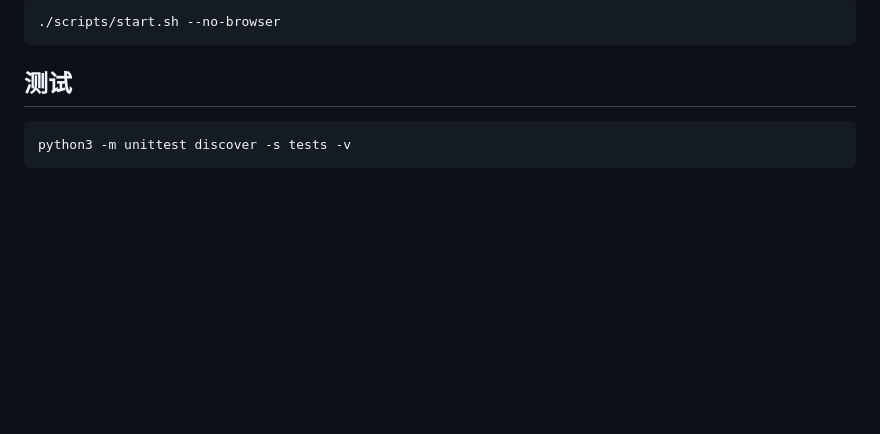
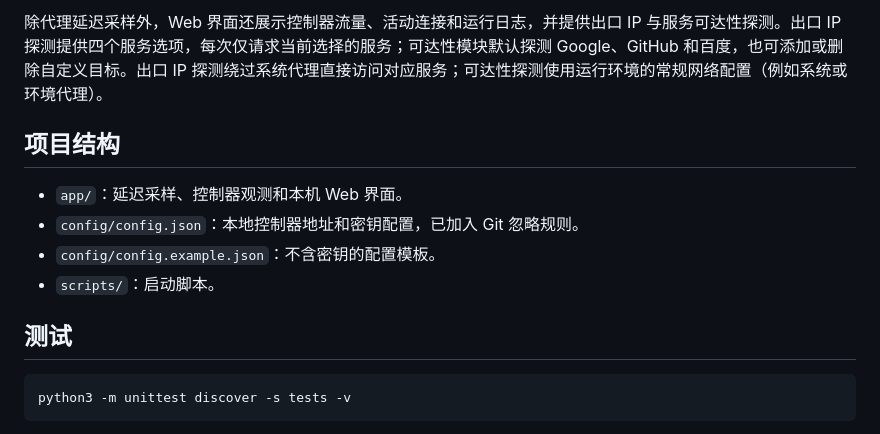
Before and after one commit to activepirate/FlClash-Proxy-Stability-Finder, a Markdown page: README.md, the part around the change printed below. Drawn GitHub-style; blank space fills up the shorter version.

````diff
--- a/README.md
+++ b/README.md
@@ -27,7 +41,12 @@ Python 3.10 或更新版本即可运行，无需安装第三方 Python 包或 Tk
 
-```bash
-./scripts/start.sh --no-browser
-```
+除代理延迟采样外，Web 界面还展示控制器流量、活动连接和运行日志，并提供出口 IP 与服务可达性探测。出口 IP 探测提供四个服务选项，每次仅请求当前选择的服务；可达性模块默认探测 Google、GitHub 和百度，也可添加或删除自定义目标。出口 IP 探测绕过系统代理直接访问对应服务；可达性探测使用运行环境的常规网络配置（例如系统或环境代理）。
+
+## 项目结构
+
+- `app/`：延迟采样、控制器观测和本机 Web 界面。
+- `config/config.json`：本地控制器地址和密钥配置，已加入 Git 忽略规则。
+- `config/config.example.json`：不含密钥的配置模板。
+- `scripts/`：启动脚本。
 
 ## 测试
 
````
Also changed, not shown: other parts of README.md (+27 -13 lines), docs/images/proxy-latency-sampling.png (added), 4 other files.
